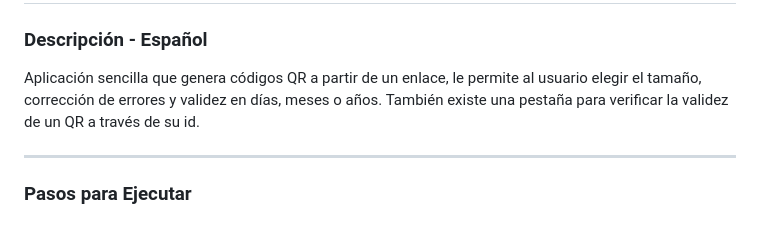
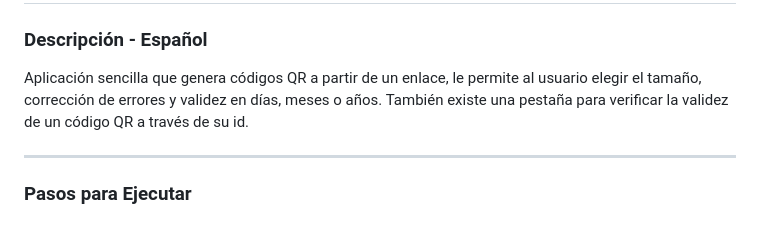
Before and after one commit to vnd76/GeneradorQRCode, a Markdown page: README.md, the part around one of its changes. Drawn GitHub-style.

```diff
--- a/README.md
+++ b/README.md
@@ -1,7 +1,7 @@
 # GeneradorQRCode
 
 ### Descripción - Español
-Aplicación sencilla que genera códigos QR a partir de un enlace, le permite al usuario elegir el tamaño, corrección de errores y validez en días, meses o años. También existe una pestaña para verificar la validez de un QR a través de su id.
+Aplicación sencilla que genera códigos QR a partir de un enlace, le permite al usuario elegir el tamaño, corrección de errores y validez en días, meses o años. También existe una pestaña para verificar la validez de un código QR a través de su id.
 
 ---
 ### Pasos para Ejecutar
```
Also changed, not shown: other parts of README.md (+2 -2 lines).
